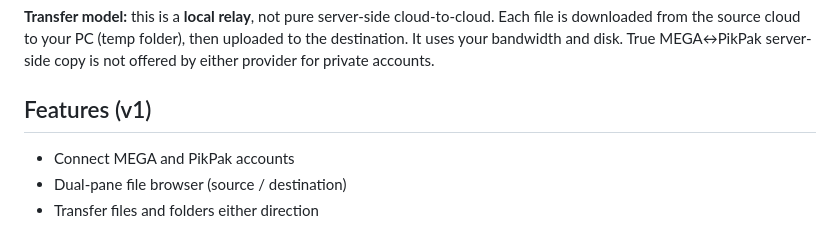
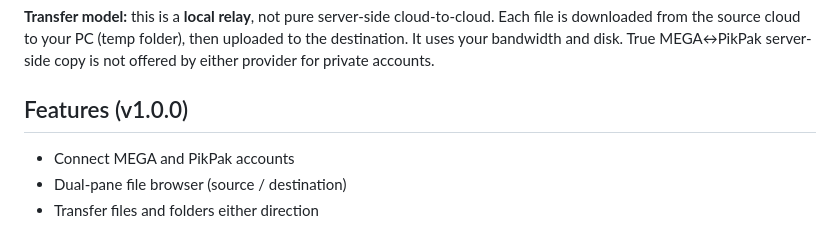
Before and after one commit to spellblade/Cloud-Copy, a Markdown page: README.md, the part around the change. GitHub-like rendering.

Commit message:
Added tag

```diff
--- a/README.md
+++ b/README.md
@@ -4,7 +4,7 @@ Local web app that transfers files between **MEGA** and **PikPak** in both direc
 
 **Transfer model:** this is a **local relay**, not pure server-side cloud-to-cloud. Each file is downloaded from the source cloud to your PC (temp folder), then uploaded to the destination. It uses your bandwidth and disk. True MEGA↔PikPak server-side copy is not offered by either provider for private accounts.
 
-## Features (v1)
+## Features (v1.0.0)
 
 - Connect MEGA and PikPak accounts
 - Dual-pane file browser (source / destination)
```
